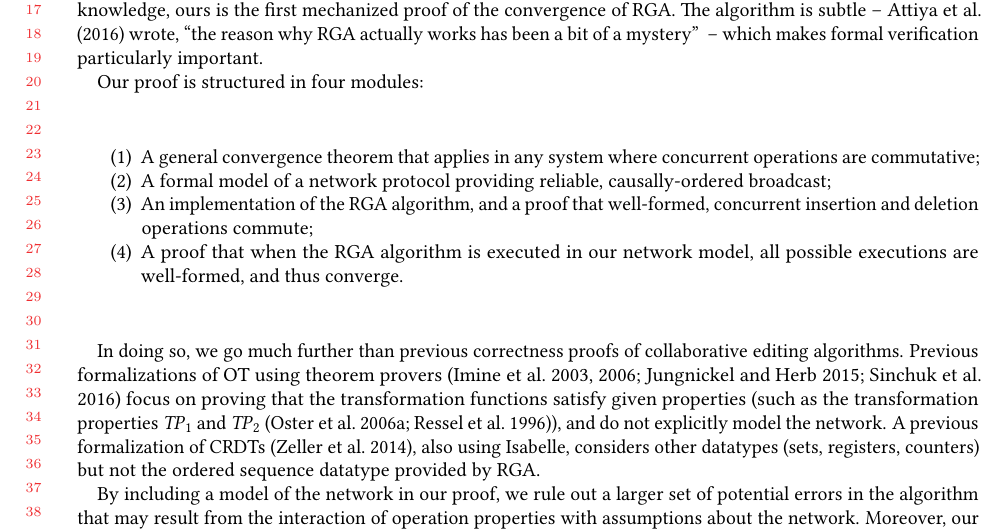
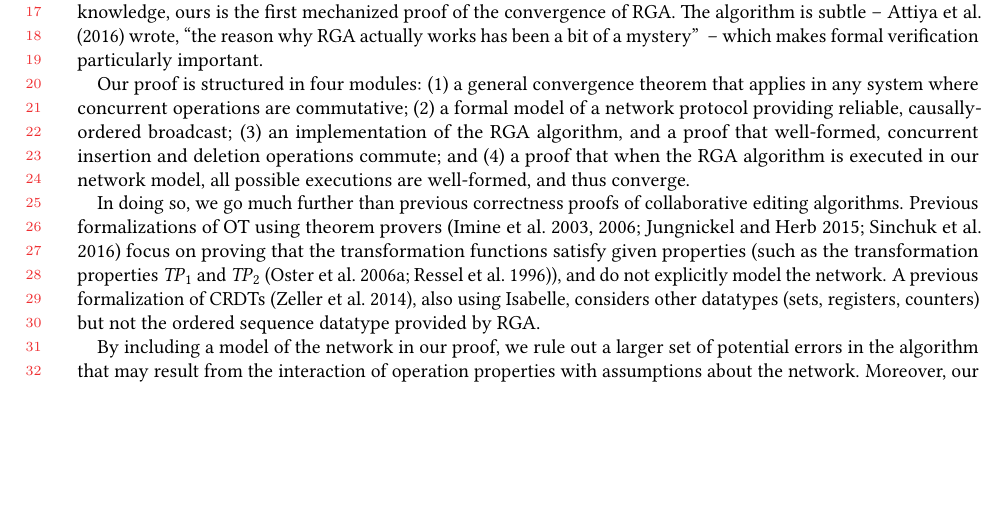
Before and after one commit to trvedata/crdt-isabelle, a LaTeX paper (paper/oopsla.tex): part of page 2 of 16, cut so that both start at the same text, the shorter picture padded with empty space. Compiled offline with pdfLaTeX.

Commit message:
Intro changes.

```diff
--- a/paper/oopsla.tex
+++ b/paper/oopsla.tex
@@ -5,6 +5,7 @@
 \usepackage[english]{babel}
 \usepackage{setspace}
 
+\usepackage{paralist} % For inline enumeration
 \usepackage{tikz} % For diagrams
 \usetikzlibrary{arrows}
 
@@ -99,16 +100,17 @@ subtle~-- \citet{Attiya:2016kh} wrote, ``the reason why RGA actually works has b
 mystery''~~-- which makes formal verification particularly important.
 
 Our proof is structured in four modules:
-\begin{enumerate}
-    \item A general convergence theorem that applies in any system where concurrent operations are
+\begin{inparaenum}
+    \item a general convergence theorem that applies in any system where concurrent operations are
         commutative;
-    \item A formal model of a network protocol providing reliable, causally-ordered broadcast;
-    \item An implementation of the RGA algorithm, and a proof that well-formed, concurrent insertion
-        and deletion operations commute;
-    \item A proof that when the RGA algorithm is executed in our network model, all possible
+    \item a formal model of a network protocol providing reliable, causally-ordered broadcast;
+    \item an implementation of the RGA algorithm, and a proof that well-formed, concurrent insertion
+        and deletion operations commute; and
+    \item a proof that when the RGA algorithm is executed in our network model, all possible
         executions are well-formed, and thus converge.
-\end{enumerate}
+\end{inparaenum}
 
+%TODO Move to related work?
 In doing so, we go much further than previous correctness proofs of collaborative editing
 algorithms. Previous formalizations of OT using theorem
 provers~\cite{Imine:2003ks,Imine:2006kn,Sinchuk:2016cf,Jungnickel:2015ua} focus on proving that the
```
Also changed, not shown: paper/oopsla.tex (3 more changed lines).
